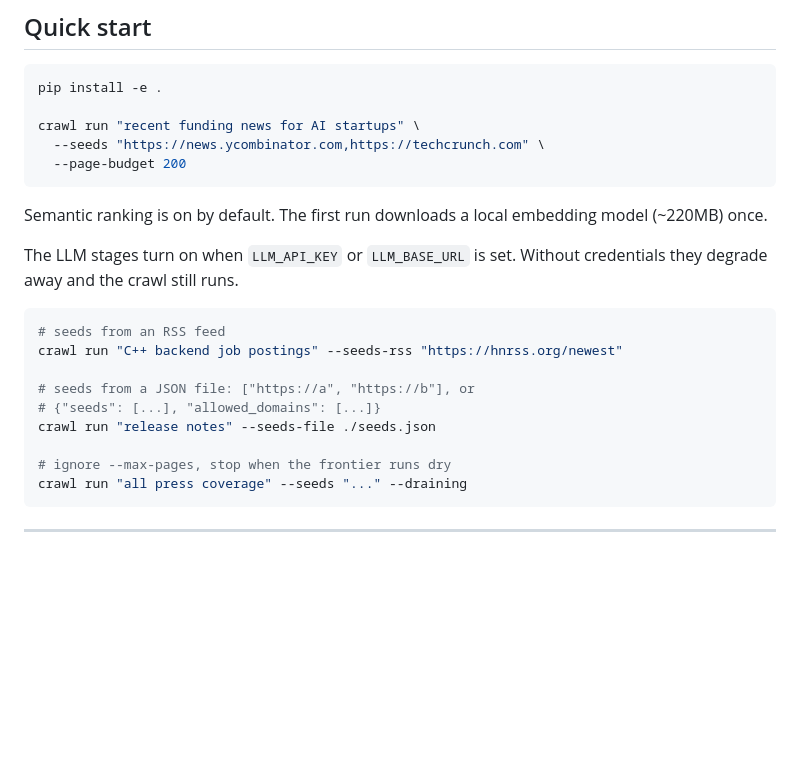
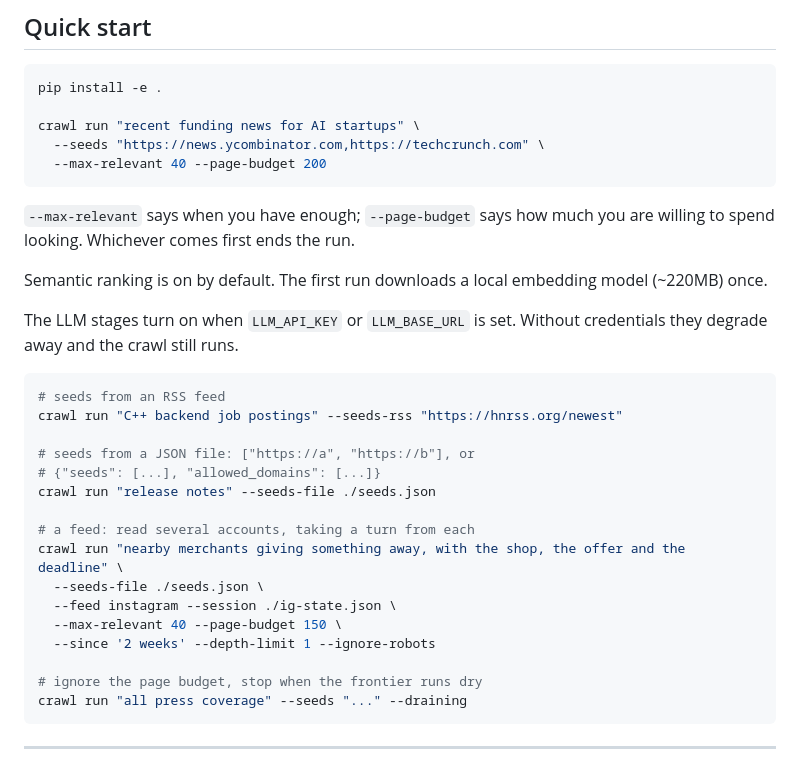
Before and after one commit to shixuan/crawl-me-maybe, a Markdown page: README.md, the part around the change. Drawn GitHub-style; blank space fills up the shorter version.

Commit message:
chore(docs): record the settings the last run landed on

````diff
--- a/README.md
+++ b/README.md
@@ -19,8 +19,11 @@ pip install -e .
 
 crawl run "recent funding news for AI startups" \
   --seeds "https://news.ycombinator.com,https://techcrunch.com" \
-  --page-budget 200
+  --max-relevant 40 --page-budget 200
 ```
+
+`--max-relevant` says when you have enough; `--page-budget` says how much you
+are willing to spend looking. Whichever comes first ends the run.
 
 Semantic ranking is on by default. The first run downloads a local embedding model (~220MB) once.
 
@@ -34,7 +37,14 @@ crawl run "C++ backend job postings" --seeds-rss "https://hnrss.org/newest"
 # {"seeds": [...], "allowed_domains": [...]}
 crawl run "release notes" --seeds-file ./seeds.json
 
-# ignore --max-pages, stop when the frontier runs dry
+# a feed: read several accounts, taking a turn from each
+crawl run "nearby merchants giving something away, with the shop, the offer and the deadline" \
+  --seeds-file ./seeds.json \
+  --feed instagram --session ./ig-state.json \
+  --max-relevant 40 --page-budget 150 \
+  --since '2 weeks' --depth-limit 1 --ignore-robots
+
+# ignore the page budget, stop when the frontier runs dry
 crawl run "all press coverage" --seeds "..." --draining
 ```
 
````
